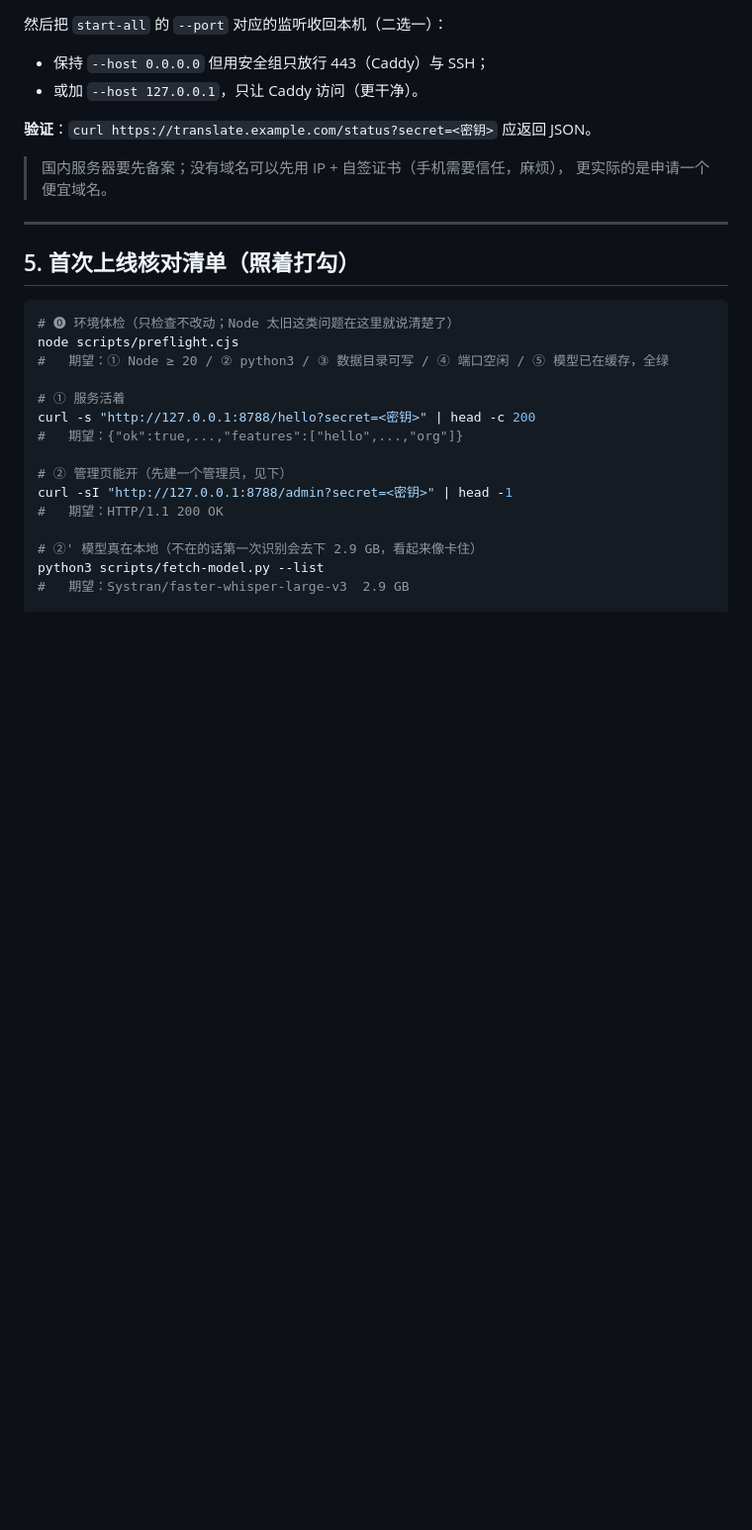
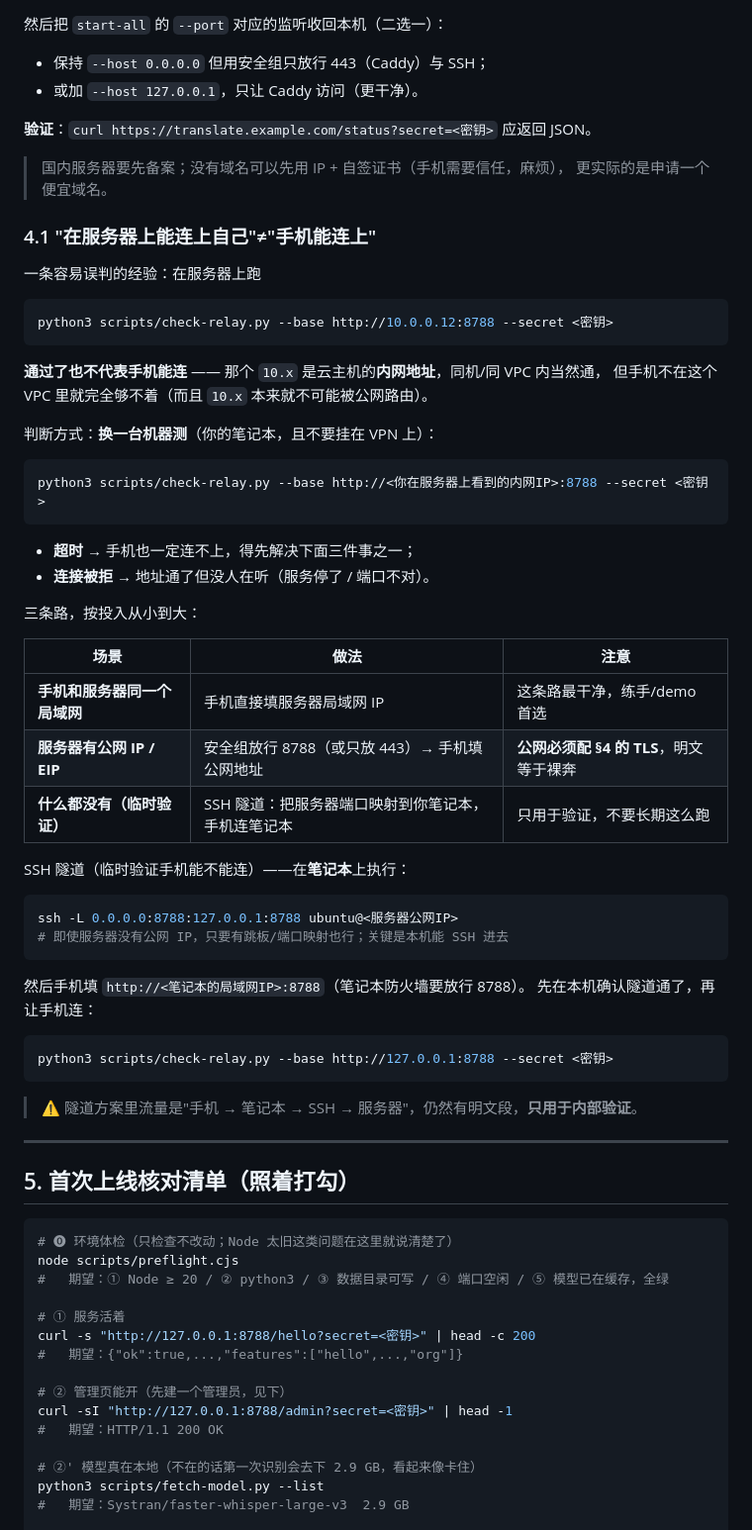
Before and after one commit to xx32767xx/glasses, a Markdown page: docs/10-服务器部署.md, the part around the change. Shown at 99% size. GitHub-like rendering; blank space fills up the shorter version.

Commit message:
docs/10 新增 §4.1：在服务器上能连上自己 ≠ 手机能连上
用户已经跑通：127.0.0.1:8788 与 10.60.234.77:8788 的 check-relay 全绿（② 到 ⑤）。
但这两个测的都是"从服务器自己出发"，10.x 是云主机内网地址，
手机不在同一个 VPC 里就完全够不着 —— 这一步很容易被误判成"服务器好了"。

§4.1 写清三件事：
- 怎么判断（换一台不在 VPN 里的机器测；超时 vs 连接被拒分别意味着什么）
- 三条路按投入排序：同一局域网直接连 / 公网 IP + 安全组 + 必须 TLS / 临时用 SSH 隧道
- SSH 隧道命令与它的明文风险（只用于验证，不要长期跑）

````diff
--- a/docs/10-服务器部署.md
+++ b/docs/10-服务器部署.md
@@ -284,6 +284,50 @@ sudo systemctl reload caddy
 
 > 国内服务器要先备案；没有域名可以先用 IP + 自签证书（手机需要信任，麻烦），
 > 更实际的是申请一个便宜域名。
+
+### 4.1 "在服务器上能连上自己"≠"手机能连上"
+
+一条容易误判的经验：在服务器上跑
+
+```bash
+python3 scripts/check-relay.py --base http://10.0.0.12:8788 --secret <密钥>
+```
+
+**通过了也不代表手机能连** —— 那个 `10.x` 是云主机的**内网地址**，同机/同 VPC 内当然通，
+但手机不在这个 VPC 里就完全够不着（而且 `10.x` 本来就不可能被公网路由）。
+
+判断方式：**换一台机器测**（你的笔记本，且不要挂在 VPN 上）：
+
+```bash
+python3 scripts/check-relay.py --base http://<你在服务器上看到的内网IP>:8788 --secret <密钥>
+```
+
+- **超时** → 手机也一定连不上，得先解决下面三件事之一；
+- **连接被拒** → 地址通了但没人在听（服务停了 / 端口不对）。
+
+三条路，按投入从小到大：
+
+| 场景 | 做法 | 注意 |
+| --- | --- | --- |
+| **手机和服务器同一个局域网** | 手机直接填服务器局域网 IP | 这条路最干净，练手/demo 首选 |
+| **服务器有公网 IP / EIP** | 安全组放行 8788（或只放 443）→ 手机填公网地址 | **公网必须配 §4 的 TLS**，明文等于裸奔 |
+| **什么都没有（临时验证）** | SSH 隧道：把服务器端口映射到你笔记本，手机连笔记本 | 只用于验证，不要长期这么跑 |
+
+SSH 隧道（临时验证手机能不能连）——在**笔记本**上执行：
+
+```bash
+ssh -L 0.0.0.0:8788:127.0.0.1:8788 ubuntu@<服务器公网IP>
+# 即使服务器没有公网 IP，只要有跳板/端口映射也行；关键是本机能 SSH 进去
+```
+
+然后手机填 `http://<笔记本的局域网IP>:8788`（笔记本防火墙要放行 8788）。
+先在本机确认隧道通了，再让手机连：
+
+```bash
+python3 scripts/check-relay.py --base http://127.0.0.1:8788 --secret <密钥>
+```
+
+> ⚠️ 隧道方案里流量是"手机 → 笔记本 → SSH → 服务器"，仍然有明文段，**只用于内部验证**。
 
 ---
 
````
